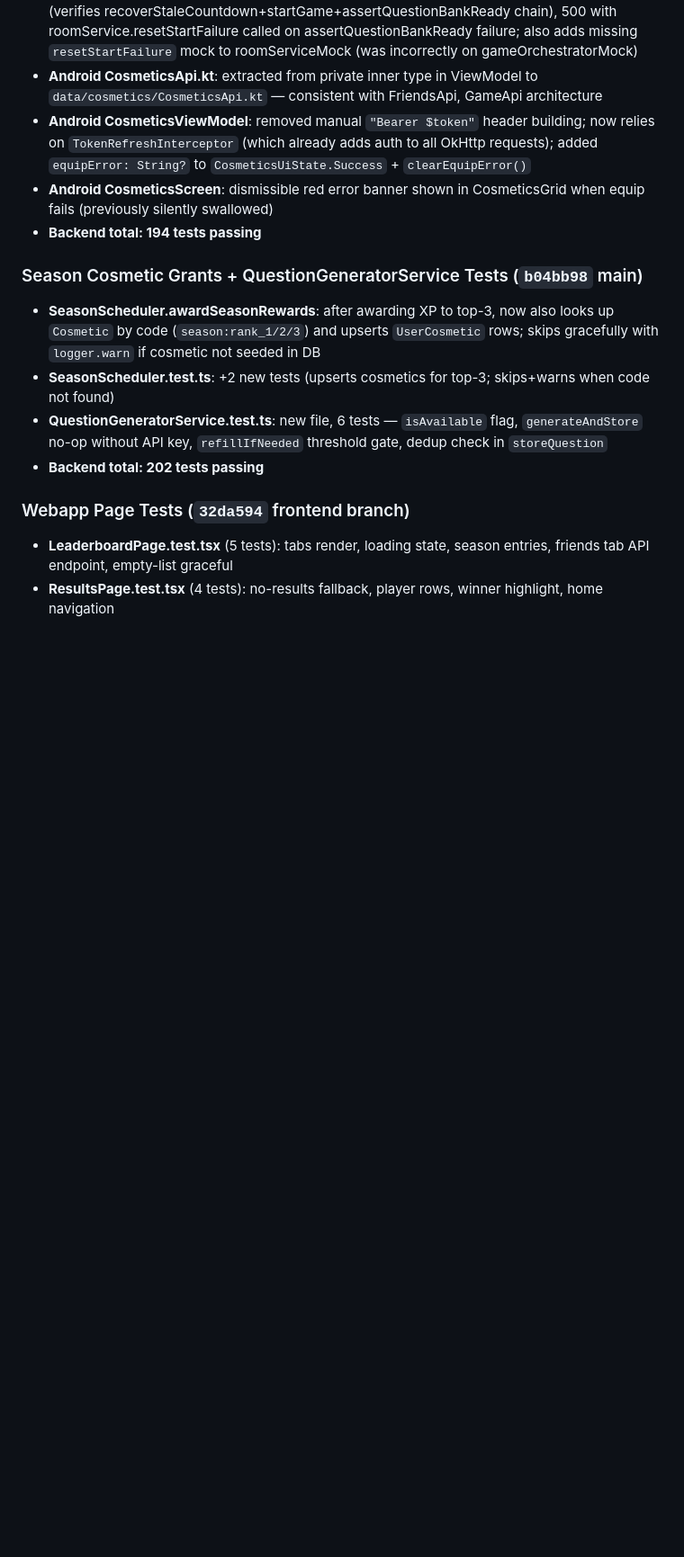
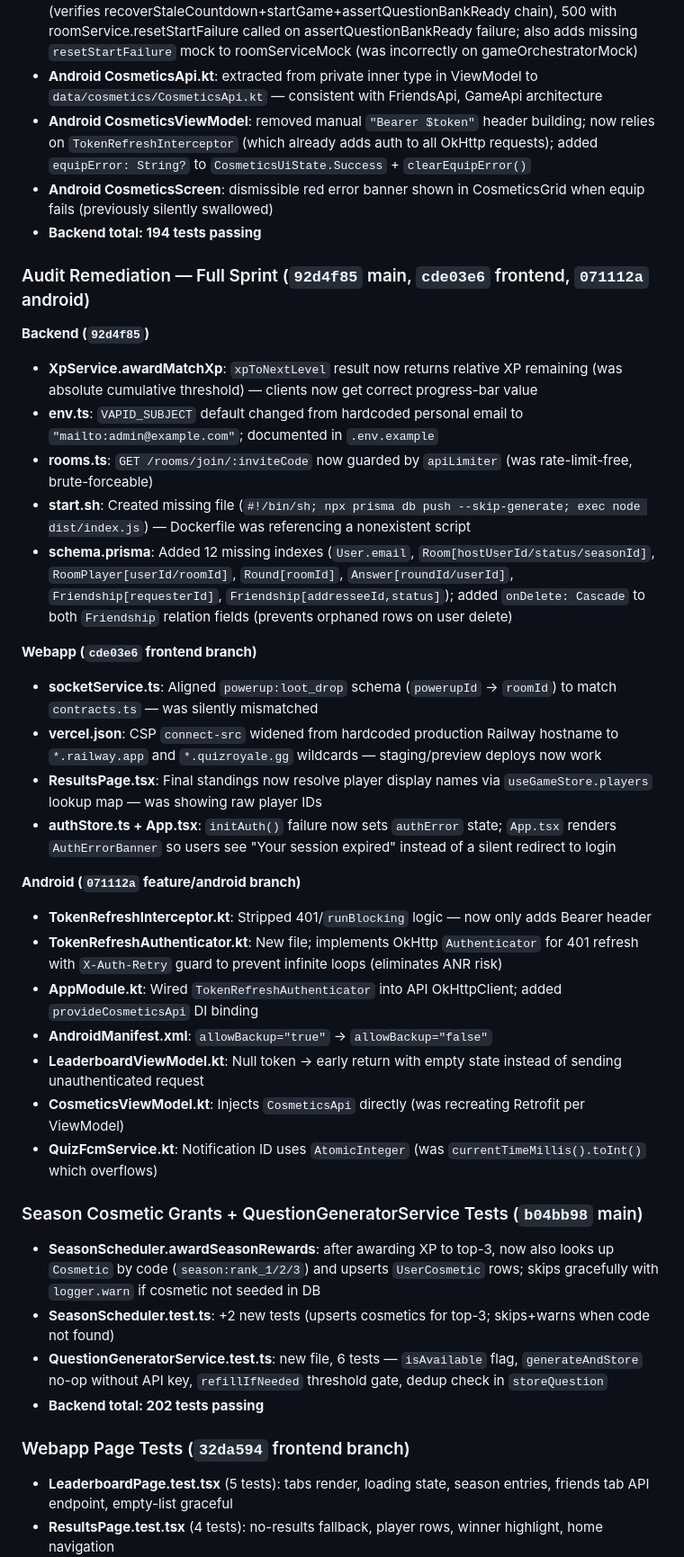
Before and after one commit to adaPlu/quiz_royale_showdown, a Markdown page: CODEX_HANDOFF.md, the part around one of its changes. Shown at 90% size. GitHub-like rendering; blank space fills up the shorter version.

Commit message:
chore: update CODEX_HANDOFF — audit remediation complete (15 fixes across backend/webapp/android)

```diff
--- a/CODEX_HANDOFF.md
+++ b/CODEX_HANDOFF.md
@@ -121,6 +121,30 @@ All worktrees share the same GitHub remote: `https://github.com/adaPlu/quiz_roya
 - **Android CosmeticsScreen**: dismissible red error banner shown in CosmeticsGrid when equip fails (previously silently swallowed)
 - **Backend total: 194 tests passing**
 
+### Audit Remediation — Full Sprint (`92d4f85` main, `cde03e6` frontend, `071112a` android)
+
+**Backend (`92d4f85`)**
+- **XpService.awardMatchXp**: `xpToNextLevel` result now returns relative XP remaining (was absolute cumulative threshold) — clients now get correct progress-bar value
+- **env.ts**: `VAPID_SUBJECT` default changed from hardcoded personal email to `"mailto:admin@example.com"`; documented in `.env.example`
+- **rooms.ts**: `GET /rooms/join/:inviteCode` now guarded by `apiLimiter` (was rate-limit-free, brute-forceable)
+- **start.sh**: Created missing file (`#!/bin/sh; npx prisma db push --skip-generate; exec node dist/index.js`) — Dockerfile was referencing a nonexistent script
+- **schema.prisma**: Added 12 missing indexes (`User.email`, `Room[hostUserId/status/seasonId]`, `RoomPlayer[userId/roomId]`, `Round[roomId]`, `Answer[roundId/userId]`, `Friendship[requesterId]`, `Friendship[addresseeId,status]`); added `onDelete: Cascade` to both `Friendship` relation fields (prevents orphaned rows on user delete)
+
+**Webapp (`cde03e6` frontend branch)**
+- **socketService.ts**: Aligned `powerup:loot_drop` schema (`powerupId` → `roomId`) to match `contracts.ts` — was silently mismatched
+- **vercel.json**: CSP `connect-src` widened from hardcoded production Railway hostname to `*.railway.app` and `*.quizroyale.gg` wildcards — staging/preview deploys now work
+- **ResultsPage.tsx**: Final standings now resolve player display names via `useGameStore.players` lookup map — was showing raw player IDs
+- **authStore.ts + App.tsx**: `initAuth()` failure now sets `authError` state; `App.tsx` renders `AuthErrorBanner` so users see "Your session expired" instead of a silent redirect to login
+
+**Android (`071112a` feature/android branch)**
+- **TokenRefreshInterceptor.kt**: Stripped 401/`runBlocking` logic — now only adds Bearer header
+- **TokenRefreshAuthenticator.kt**: New file; implements OkHttp `Authenticator` for 401 refresh with `X-Auth-Retry` guard to prevent infinite loops (eliminates ANR risk)
+- **AppModule.kt**: Wired `TokenRefreshAuthenticator` into API OkHttpClient; added `provideCosmeticsApi` DI binding
+- **AndroidManifest.xml**: `allowBackup="true"` → `allowBackup="false"`
+- **LeaderboardViewModel.kt**: Null token → early return with empty state instead of sending unauthenticated request
+- **CosmeticsViewModel.kt**: Injects `CosmeticsApi` directly (was recreating Retrofit per ViewModel)
+- **QuizFcmService.kt**: Notification ID uses `AtomicInteger` (was `currentTimeMillis().toInt()` which overflows)
+
 ### Season Cosmetic Grants + QuestionGeneratorService Tests (`b04bb98` main)
 - **SeasonScheduler.awardSeasonRewards**: after awarding XP to top-3, now also looks up `Cosmetic` by code (`season:rank_1/2/3`) and upserts `UserCosmetic` rows; skips gracefully with `logger.warn` if cosmetic not seeded in DB
 - **SeasonScheduler.test.ts**: +2 new tests (upserts cosmetics for top-3; skips+warns when code not found)
```
Also changed, not shown: other parts of CODEX_HANDOFF.md (+13 -4 lines).
